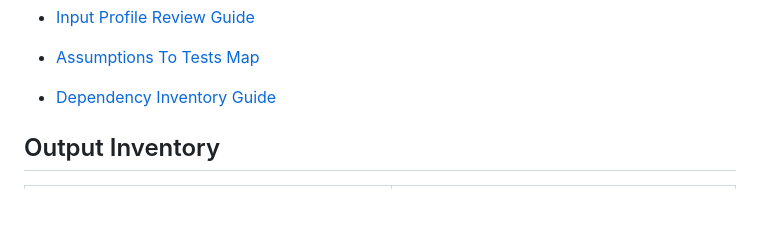
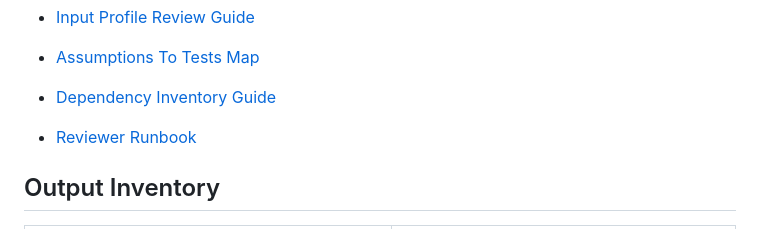
Before and after one commit to mohammadrezwankhan/matlab-simulink-energy-lab, a Markdown page: examples/README.md, the part around the change. Rendered like a GitHub page; blank space fills up the shorter version.

Commit message:
Add MATLAB reviewer runbook

```diff
--- a/examples/README.md
+++ b/examples/README.md
@@ -40,6 +40,8 @@ This index lists the starter MATLAB examples, their purpose, key files, and run
 - [Assumptions To Tests Map](guides/assumptions-to-tests-map.md)
 
 - [Dependency Inventory Guide](guides/dependency-inventory-guide.md)
+
+- [Reviewer Runbook](guides/reviewer-runbook.md)
 
 ## Output Inventory
 
```
Also changed, not shown: examples/guides/reviewer-runbook.md (added, +18 -0 lines).
